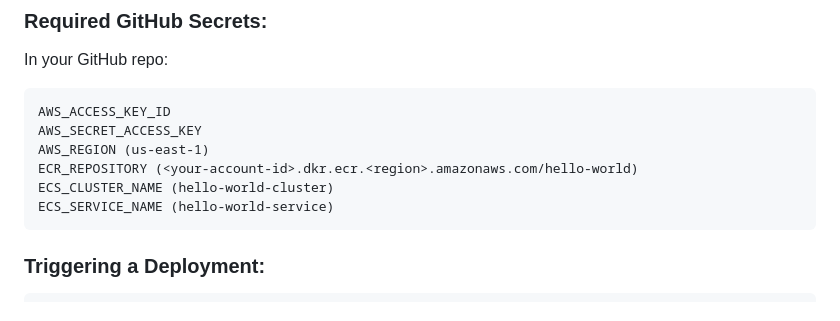
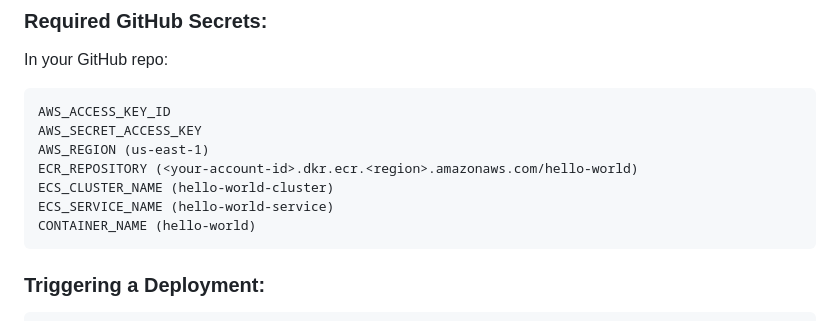
Before and after one commit to Dorbenami/ecs-hello-world-project, a Markdown page: README.md, the part around the change. Rendered like a GitHub page.

````diff
--- a/README.md
+++ b/README.md
@@ -115,6 +115,7 @@ AWS_REGION (us-east-1)
 ECR_REPOSITORY (<your-account-id>.dkr.ecr.<region>.amazonaws.com/hello-world)
 ECS_CLUSTER_NAME (hello-world-cluster)
 ECS_SERVICE_NAME (hello-world-service)
+CONTAINER_NAME (hello-world)
 ```
 
 ### Triggering a Deployment:
````
